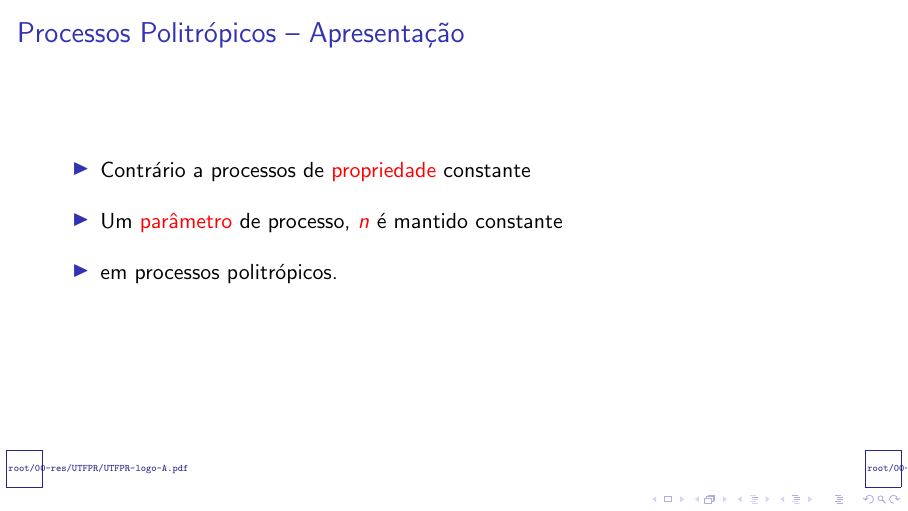
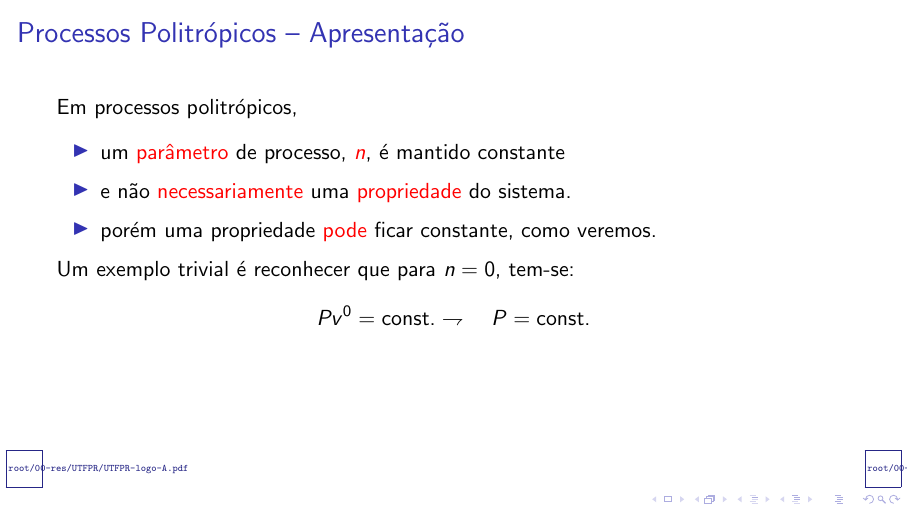
Before and after one commit to CNThermSci/ApplThermSci, LaTeX slides (ApplEngTherm/Part-A-Fundamentals/03-ClosedSystems/02-PolytropicProc/A0302-pt-PRES.tex, which reads ApplEngTherm/Part-A-Fundamentals/03-ClosedSystems/02-PolytropicProc/A0302-pt.tex): page 10 of 19 before the commit and page 12 of 21 after it. Compiled offline with pdfLaTeX.

Commit message:
UPD on the presentation

```diff
--- a/ApplEngTherm/Part-A-Fundamentals/03-ClosedSystems/02-PolytropicProc/A0302-pt.tex
+++ b/ApplEngTherm/Part-A-Fundamentals/03-ClosedSystems/02-PolytropicProc/A0302-pt.tex
@@ -63,12 +63,17 @@
     % !j 96 -i8
     %-------------------------------------------------------------------------------------------
     \begin{frame}{Processos Politrópicos -- Apresentação}\vspace*{-2em}
+        Em processos politrópicos, \\[\medskipamount]
         \begin{itemize}
-            \item<1-> Contrário a processos de \alert{propriedade} constante \\[\bigskipamount]
-            \item<2-> Um \alert{parâmetro} de processo, \alert{$n$} é mantido
-                constante\\[\bigskipamount]
-            \item<3-> em processos politrópicos.
+            \item<1-> um \alert{parâmetro} de processo, \alert{$n$}, é mantido constante
+                \\[\medskipamount]
+            \item<2-> e não \alert{necessariamente} uma \alert{propriedade} do sistema.
+                \\[\medskipamount]
+            \item<3-> porém uma propriedade \alert{pode} ficar constante, como veremos.
+                \\[\medskipamount]
         \end{itemize}
+        \uncover<4->{Um exemplo trivial é reconhecer que para $n=0$, tem-se:}
+        \uncover<5->{$$Pv^0 = \mbox{const.} \rightharpoondown\quad P = \mbox{const.}$$}
     \end{frame}
     %-------------------------------------------------------------------------------------------
 
```
Also changed, not shown: ApplEngTherm/Part-A-Fundamentals/03-ClosedSystems/02-PolytropicProc/A0302-pt-PRES.pdf, ApplEngTherm/Part-A-Fundamentals/03-ClosedSystems/02-PolytropicProc/A0302-pt.tex (2 more changed lines).
